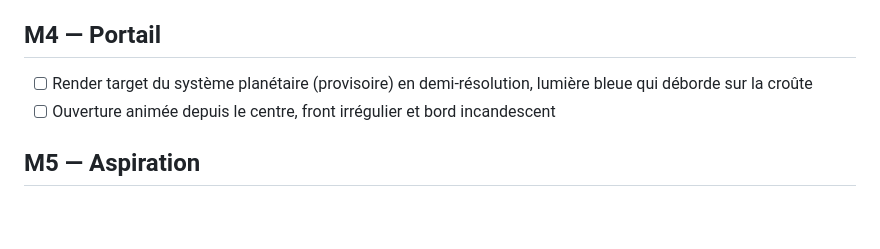
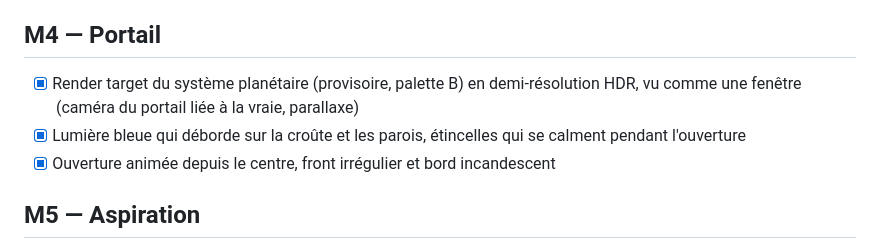
Before and after one commit to Calixteair/portfolio, a Markdown page: docs/ROADMAP.md, the part around the change. Drawn GitHub-style; blank space fills up the shorter version.

Commit message:
docs: check off M4 in the roadmap
Record the window choice (portal camera tied to the real one), the
provisional system until M6, and the sparks thinning while it opens.

Co-Authored-By: Claude Opus 5.5 <noreply@anthropic.com>
Claude-Session: https://claude.ai/code/session_011ne9DkG3ZDq7dWqi5tyz4P

```diff
--- a/docs/ROADMAP.md
+++ b/docs/ROADMAP.md
@@ -41,8 +41,9 @@ Coche les critères au fur et à mesure : ce fichier sert aussi de mémoire de l
 
 ## M4 — Portail
 
-- [ ] Render target du système planétaire (provisoire) en demi-résolution, lumière bleue qui déborde sur la croûte
-- [ ] Ouverture animée depuis le centre, front irrégulier et bord incandescent
+- [x] Render target du système planétaire (provisoire, palette B) en demi-résolution HDR, vu comme une fenêtre (caméra du portail liée à la vraie, parallaxe)
+- [x] Lumière bleue qui déborde sur la croûte et les parois, étincelles qui se calment pendant l'ouverture
+- [x] Ouverture animée depuis le centre, front irrégulier et bord incandescent
 
 ## M5 — Aspiration
 
```
Also changed, not shown: docs/SPEC.md (+1 -1 lines).
